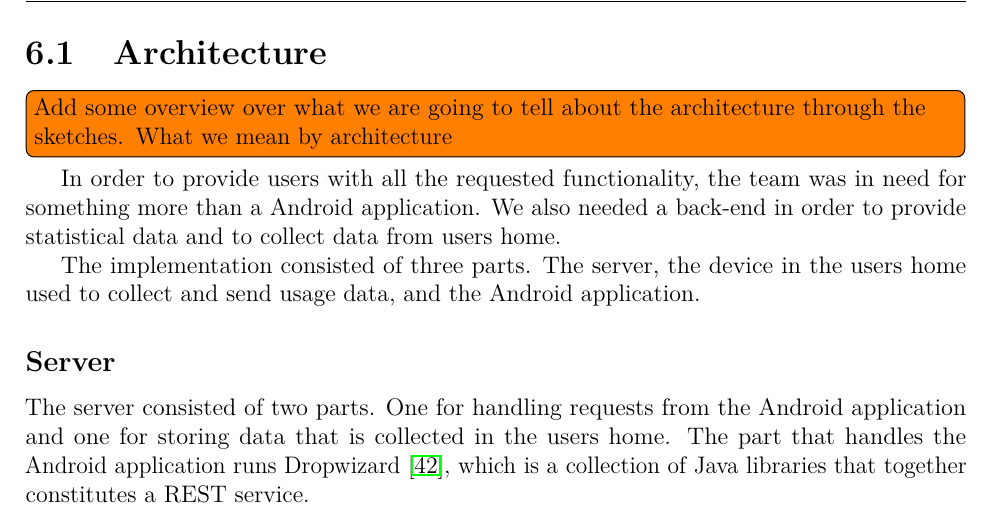
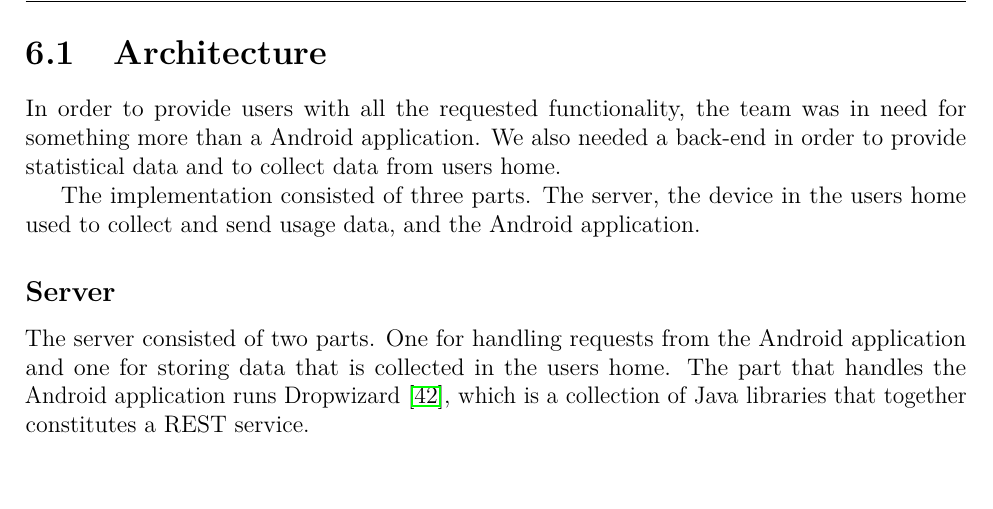
Before and after one commit to haavardlian/IT2901, a LaTeX thesis (report/rapport.tex, which reads report/ch/implementation/sec/architecture.tex): part of page 46 of 72, cut so that both start at the same text. Compiled offline with pdfLaTeX.

Commit message:
Remove fixed todo

```diff
--- a/report/ch/implementation/sec/architecture.tex
+++ b/report/ch/implementation/sec/architecture.tex
@@ -1,6 +1,4 @@
 \section{Architecture}
-\todo[inline]{Add some overview over what we are going to tell about the architecture through the sketches. What we mean by architecture}
-
 In order to provide users with all the requested functionality, the team was in need for something more than a Android application. We also needed a back-end in order to provide statistical data and to collect data from users home.
 
 The implementation consisted of three parts. The server, the device in the users home used to collect and send usage data, and the Android application.
```
